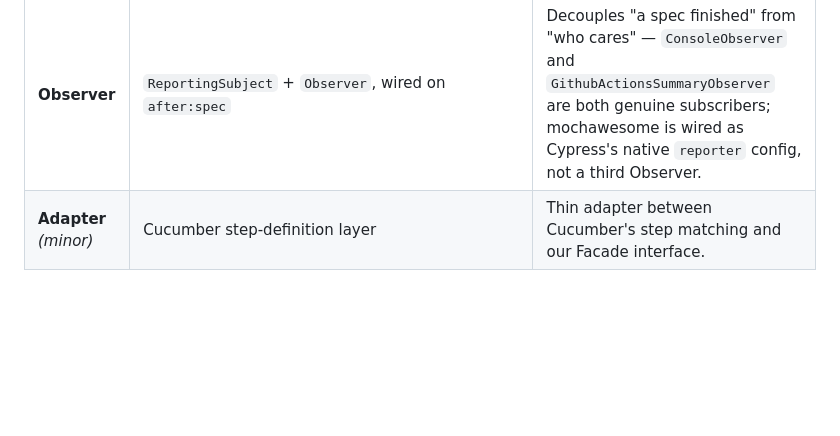
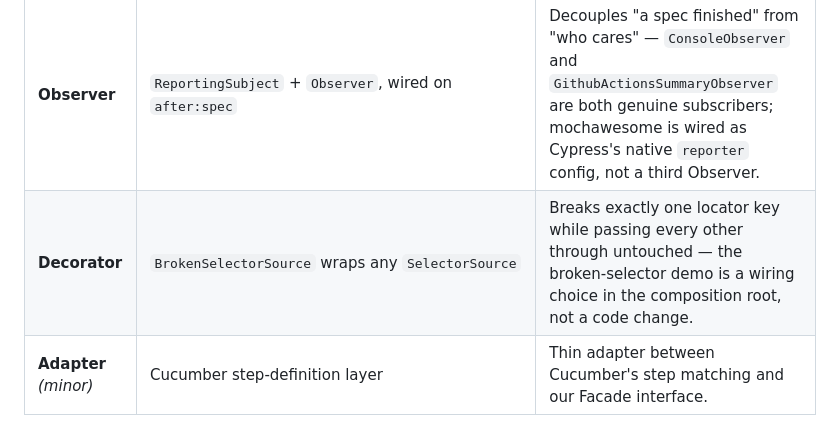
Before and after one commit to gsanchezm/cypress-conf-2026, a Markdown page: README.md, the part around the change. Drawn GitHub-style; blank space fills up the shorter version.

Commit message:
Add Decorator to the pattern map
BrokenSelectorSource is a genuine Decorator over SelectorSource and the
table was the one place the broken-selector demo was not yet reachable
from.

Co-Authored-By: Claude Opus 5 <noreply@anthropic.com>
Claude-Session: https://claude.ai/code/session_011dqhnw2LsF7RywPzqooWBG

```diff
--- a/README.md
+++ b/README.md
@@ -366,6 +366,7 @@ classDiagram
 | **Builder** | `CheckoutRequestBuilder` | Checkout payloads have several country-conditional fields (computed property names for the required-field/tip keys) — reads better as a fluent construction than a function with many optional args. |
 | **Factory** | `UserFactory` (deterministic roster, loaded from `deterministicUsers.json`) | Centralizes how test data is built per slice. |
 | **Observer** | `ReportingSubject` + `Observer`, wired on `after:spec` | Decouples "a spec finished" from "who cares" — `ConsoleObserver` and `GithubActionsSummaryObserver` are both genuine subscribers; mochawesome is wired as Cypress's native `reporter` config, not a third Observer. |
+| **Decorator** | `BrokenSelectorSource` wraps any `SelectorSource` | Breaks exactly one locator key while passing every other through untouched — the broken-selector demo is a wiring choice in the composition root, not a code change. |
 | **Adapter** *(minor)* | Cucumber step-definition layer | Thin adapter between Cucumber's step matching and our Facade interface. |
 
 ### What came over from the 2025 framework — and what didn't
```
